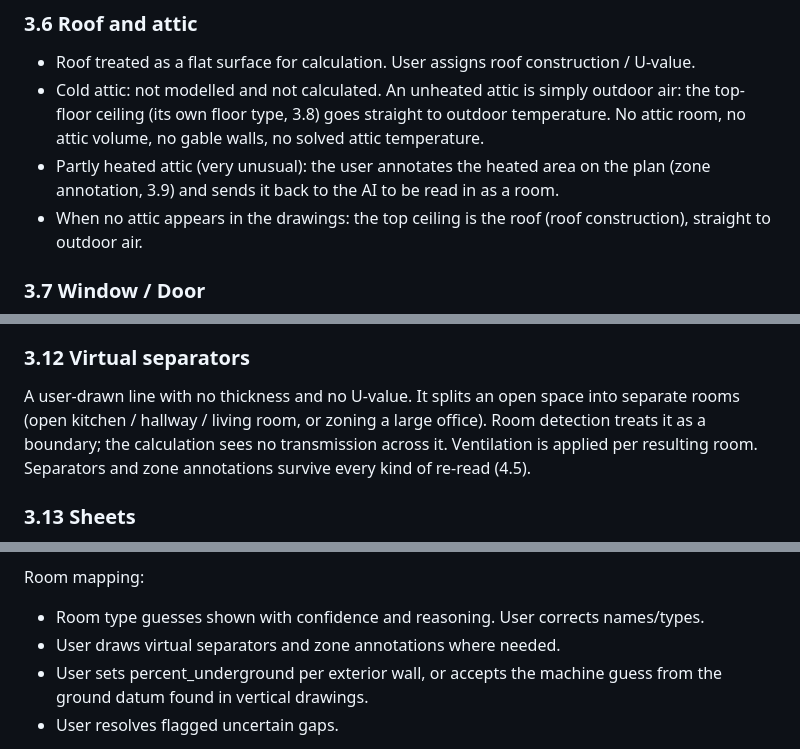
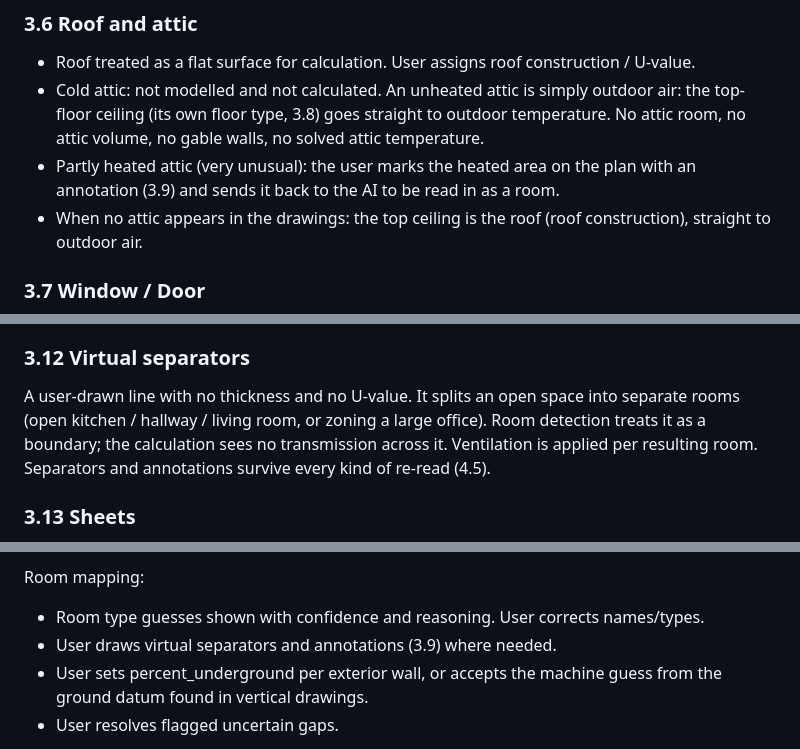
Before and after one commit to KrisJ477/KJ-energy-calculator, a Markdown page: SPEC.md, 3 parts joined by grey strips. GitHub-like rendering.

```diff
--- a/SPEC.md
+++ b/SPEC.md
@@ -90,7 +90,7 @@ A wall with percent_underground > 0 is split horizontally into two segments, one
 ### 3.6 Roof and attic
 - Roof treated as a flat surface for calculation. User assigns roof construction / U-value.
 - Cold attic: not modelled and not calculated. An unheated attic is simply outdoor air: the top-floor ceiling (its own floor type, 3.8) goes straight to outdoor temperature. No attic room, no attic volume, no gable walls, no solved attic temperature.
-- Partly heated attic (very unusual): the user annotates the heated area on the plan (zone annotation, 3.9) and sends it back to the AI to be read in as a room.
+- Partly heated attic (very unusual): the user marks the heated area on the plan with an annotation (3.9) and sends it back to the AI to be read in as a room.
 - When no attic appears in the drawings: the top ceiling is the roof (roof construction), straight to outdoor air.
 
 ### 3.7 Window / Door
@@ -125,7 +128,7 @@ Every object records whether it came from the machine read, was changed by an AI
 Overrides and assignments live on objects. When a 2D edit or a re-read splits or merges an object (a separator through a room with a ventilation override, a re-read splitting a wall with a construction assignment), the override is carried to all resulting objects and flagged for review. It is never silently dropped.
 
 ### 3.12 Virtual separators
-A user-drawn line with no thickness and no U-value. It splits an open space into separate rooms (open kitchen / hallway / living room, or zoning a large office). Room detection treats it as a boundary; the calculation sees no transmission across it. Ventilation is applied per resulting room. Separators and zone annotations survive every kind of re-read (4.5).
+A user-drawn line with no thickness and no U-value. It splits an open space into separate rooms (open kitchen / hallway / living room, or zoning a large office). Room detection treats it as a boundary; the calculation sees no transmission across it. Ventilation is applied per resulting room. Separators and annotations survive every kind of re-read (4.5).
 
 ### 3.13 Sheets
 A floor may be drawn across several PDF sheets (two, three or more). Each sheet object has: floor, part-of-floor, crop rectangle (excludes title block and frame), its own scale, and its position relative to the floor composite (4.3). All downstream objects belong to the floor, never to a sheet.
@@ -259,7 +262,7 @@ Opening mapping:
 
 Room mapping:
 - Room type guesses shown with confidence and reasoning. User corrects names/types.
-- User draws virtual separators and zone annotations where needed.
+- User draws virtual separators and annotations (3.9) where needed.
 - User sets percent_underground per exterior wall, or accepts the machine guess from the ground datum found in vertical drawings.
 - User resolves flagged uncertain gaps.
 
```
Also changed, not shown: other parts of SPEC.md (+10 -7 lines).
